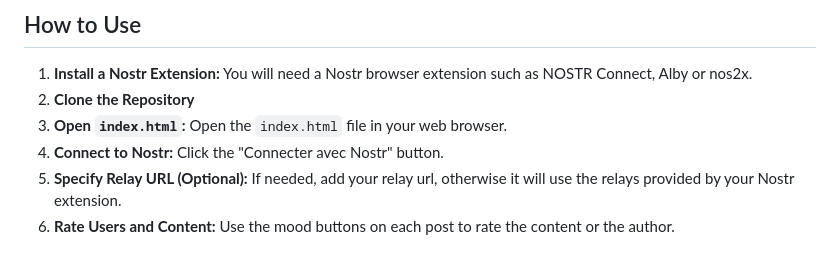
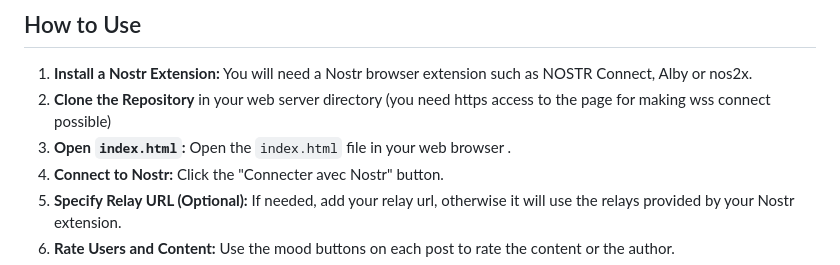
Before and after one commit to papiche/NIP-101, a Markdown page: README.md, the part around the change. GitHub-like rendering.

Commit message:
2.  **Clone the Repository** in your web server directory (you need https access to the page for making wss connect possible)

```diff
--- a/README.md
+++ b/README.md
@@ -53,8 +53,8 @@ This application implements the following aspects of NIP-101:
 ## How to Use
 
 1.  **Install a Nostr Extension:** You will need a Nostr browser extension such as NOSTR Connect, Alby or nos2x.
-2.  **Clone the Repository**
-3.  **Open `index.html`:** Open the `index.html` file in your web browser.
+2.  **Clone the Repository** in your web server directory (you need https access to the page for making wss connect possible)
+3.  **Open `index.html`:** Open the `index.html` file in your web browser .
 4.  **Connect to Nostr:** Click the "Connecter avec Nostr" button.
 5.  **Specify Relay URL (Optional):** If needed, add your relay url, otherwise it will use the relays provided by your Nostr extension.
 6.  **Rate Users and Content:** Use the mood buttons on each post to rate the content or the author.
```
